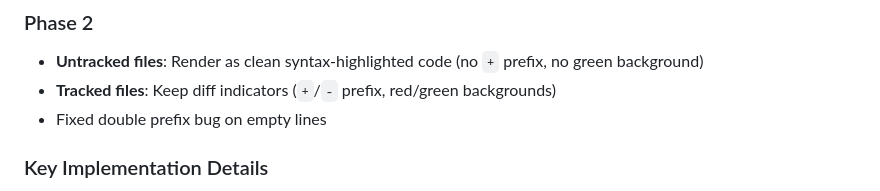
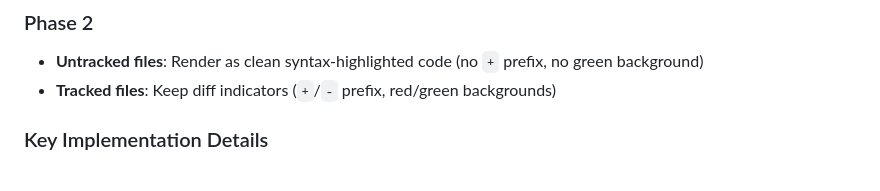
Before and after one commit to salvozappa/detach, a Markdown page: CLAUDE.md, the part around the change. Drawn GitHub-style.

```diff
--- a/CLAUDE.md
+++ b/CLAUDE.md
@@ -74,7 +74,6 @@ Users connect via browser to interact with a remote sandbox environment.
 ### Phase 2
 - **Untracked files**: Render as clean syntax-highlighted code (no `+` prefix, no green background)
 - **Tracked files**: Keep diff indicators (`+`/`-` prefix, red/green backgrounds)
-- Fixed double prefix bug on empty lines
 
 ### Key Implementation Details
 - `GitFileChange.IsUntracked` field distinguishes untracked from tracked files
```
Also changed, not shown: README.md (added, +65 -0 lines).
